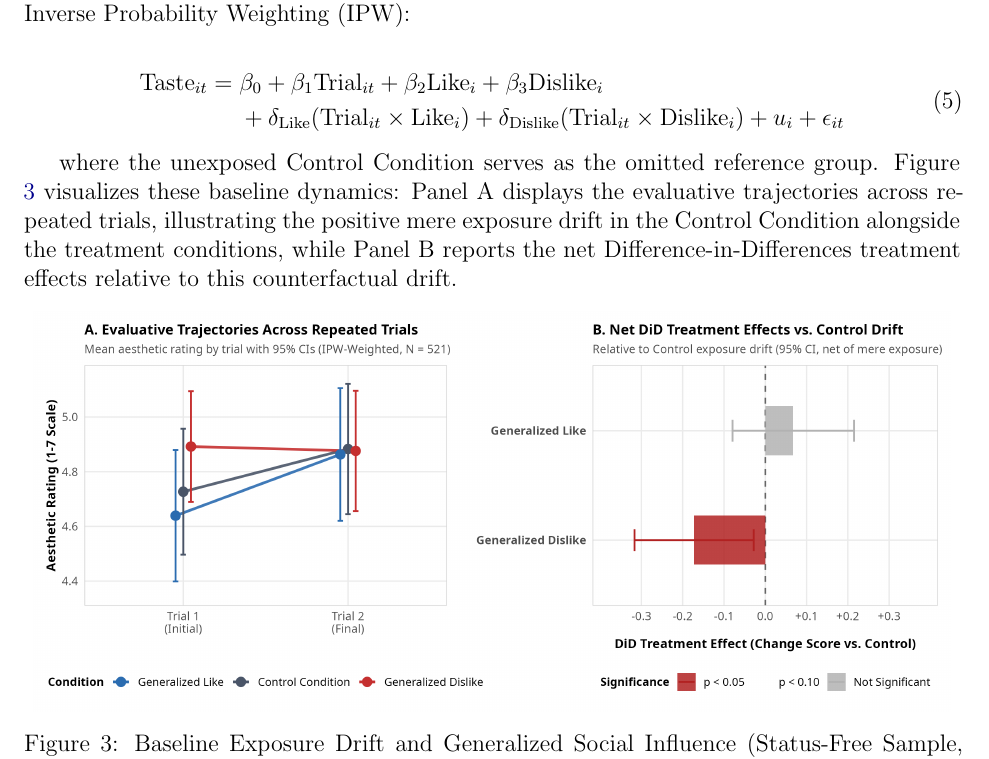
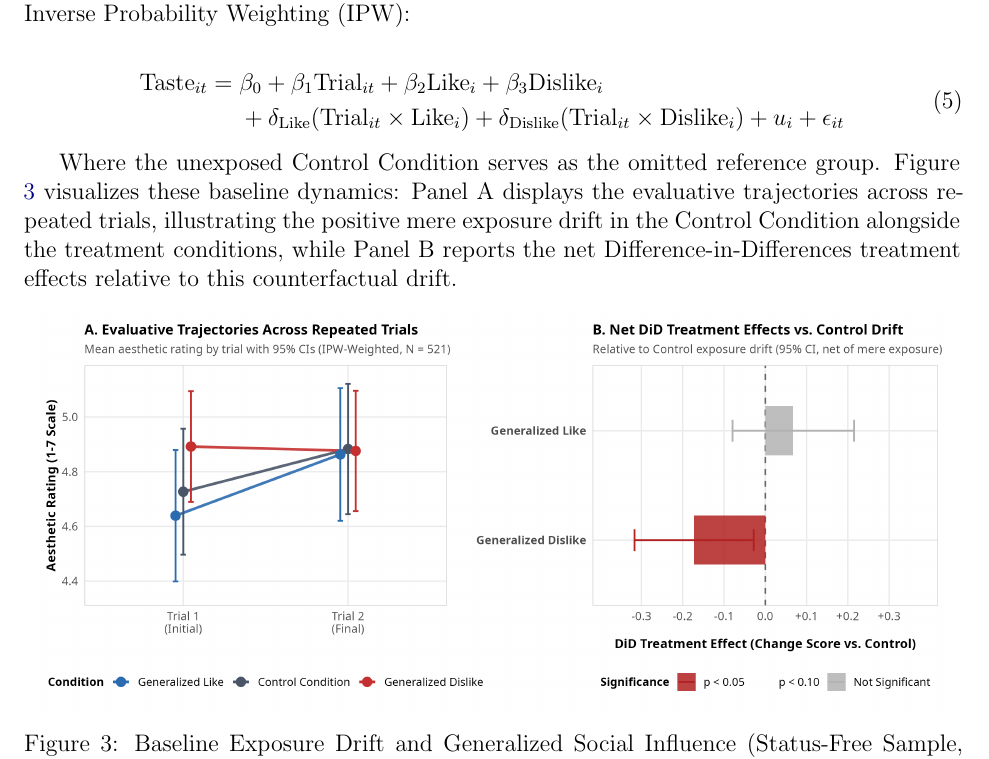
Before and after one commit to olizardo/skiles-lizardo-taste-influence-paper, a LaTeX paper (manuscript_R1.tex): part of page 14 of 34, cut so that both start at the same text. Compiled offline with pdfLaTeX.

Commit message:
Update on Overleaf.

```diff
--- a/manuscript_R1.tex
+++ b/manuscript_R1.tex
@@ -283,7 +283,7 @@ We begin by establishing a status-free empirical baseline: testing simultaneousl
 \label{eq:generalized_did_model}
 \end{equation}
 
-where the unexposed Control Condition serves as the omitted reference group. Figure \ref{fig:did_baseline} visualizes these baseline dynamics: Panel A displays the evaluative trajectories across repeated trials, illustrating the positive mere exposure drift in the Control Condition alongside the treatment conditions, while Panel B reports the net Difference-in-Differences treatment effects relative to this counterfactual drift.
+Where the unexposed Control Condition serves as the omitted reference group. Figure \ref{fig:did_baseline} visualizes these baseline dynamics: Panel A displays the evaluative trajectories across repeated trials, illustrating the positive mere exposure drift in the Control Condition alongside the treatment conditions, while Panel B reports the net Difference-in-Differences treatment effects relative to this counterfactual drift.
 
 \begin{figure}[ht!]
     \centering
```
